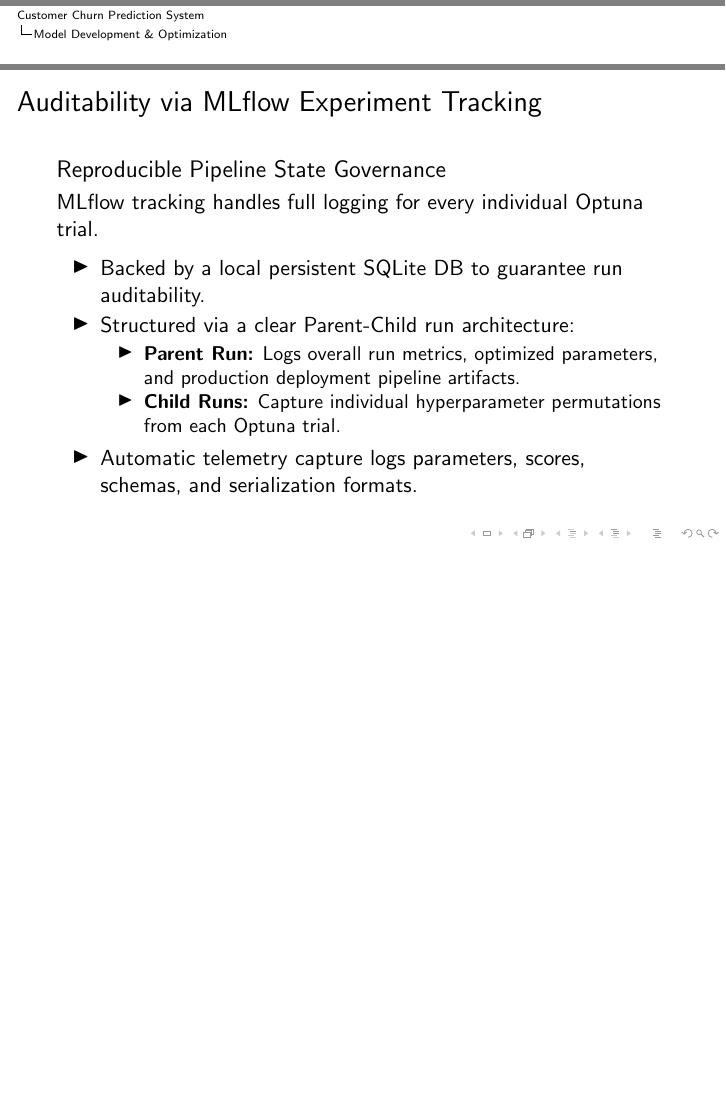
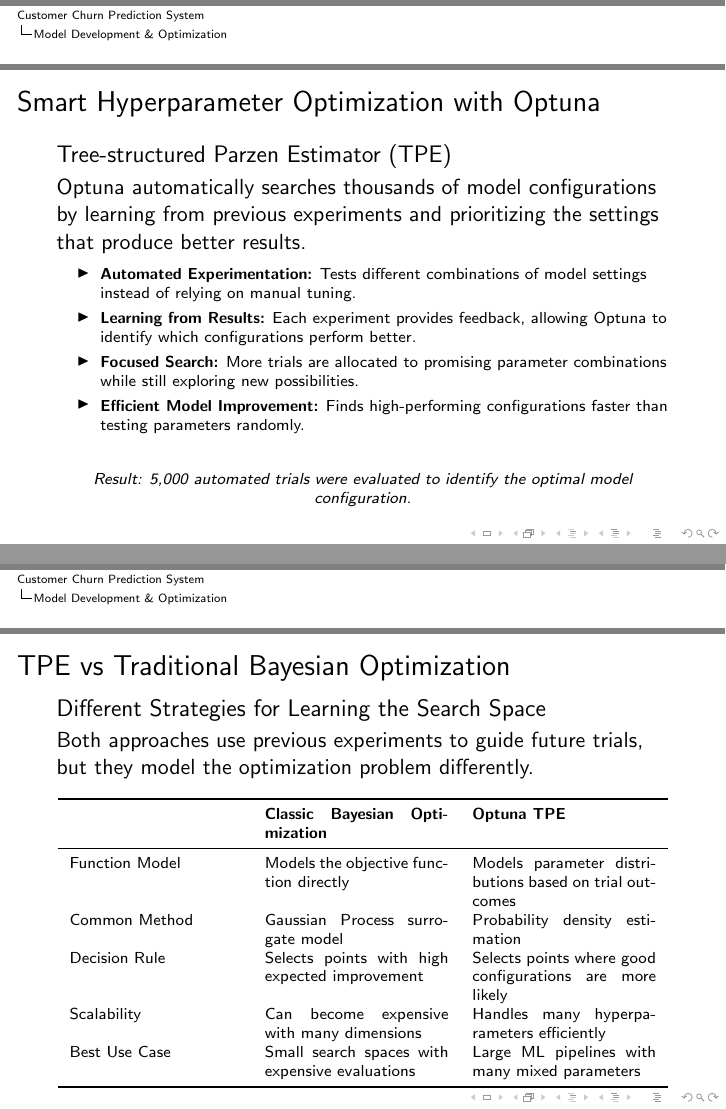
Before and after one commit to hectorvargas-dot/ml_hands_on_project, LaTeX slides (latex_beamer/beamer.tex, which reads latex_beamer/sections/04_modeling.tex): page 18 of 41 before the commit and pages 18 and 19 of 43 after it, the two joined at a grey line, the shorter picture padded with empty space. Compiled offline with pdfLaTeX.

Commit message:
feat: add slides explaining Optuna TPE optimization and comparison to Bayesian methods

```diff
--- a/latex_beamer/sections/04_modeling.tex
+++ b/latex_beamer/sections/04_modeling.tex
@@ -50,6 +50,81 @@
 \end{itemize}
 \end{frame}
 
+
+% ---------------------------------------------------------
+% OPTUNA TPE EXPLANATION
+% ---------------------------------------------------------
+\begin{frame}{Smart Hyperparameter Optimization with Optuna}
+\begin{block}{Tree-structured Parzen Estimator (TPE)}
+Optuna automatically searches thousands of model configurations by learning from previous experiments and prioritizing the settings that produce better results.
+\end{block}
+\scriptsize
+\begin{itemize}
+    \item \textbf{Automated Experimentation:}
+    Tests different combinations of model settings instead of relying on manual tuning.
+
+    \item \textbf{Learning from Results:}
+    Each experiment provides feedback, allowing Optuna to identify which configurations perform better.
+
+    \item \textbf{Focused Search:}
+    More trials are allocated to promising parameter combinations while still exploring new possibilities.
+
+    \item \textbf{Efficient Model Improvement:}
+    Finds high-performing configurations faster than testing parameters randomly.
+\end{itemize}
+
+\vspace{0.2cm}
+
+\begin{center}
+\scriptsize
+\textit{Result: 5,000 automated trials were evaluated to identify the optimal model configuration.}
+\end{center}
+
+\end{frame}
+
+
+% ---------------------------------------------------------
+% BAYESIAN VS TPE
+% ---------------------------------------------------------
+\begin{frame}{TPE vs Traditional Bayesian Optimization}
+\begin{block}{Different Strategies for Learning the Search Space}
+Both approaches use previous experiments to guide future trials, but they model the optimization problem differently.
+\end{block}
+
+\begin{table}
+\scriptsize
+\centering
+\begin{tabular}{p{0.28\textwidth}p{0.30\textwidth}p{0.30\textwidth}}
+\toprule
+& \textbf{Classic Bayesian Optimization} & \textbf{Optuna TPE} \\
+\midrule
+
+Function Model
+& Models the objective function directly
+& Models parameter distributions based on trial outcomes \\
+
+Common Method
+& Gaussian Process surrogate model
+& Probability density estimation \\
+
+Decision Rule
+& Selects points with high expected improvement
+& Selects points where good configurations are more likely \\
+
+Scalability
+& Can become expensive with many dimensions
+& Handles many hyperparameters efficiently \\
+
+Best Use Case
+& Small search spaces with expensive evaluations
+& Large ML pipelines with many mixed parameters \\
+
+\bottomrule
+\end{tabular}
+\end{table}
+\end{frame}
+
+
 % ---------------- 19 EXPERIMENT TRACKING BACKEND ----------------
 \begin{frame}{Auditability via MLflow Experiment Tracking}
 \begin{block}{Reproducible Pipeline State Governance}
```
Also changed, not shown: latex_beamer/sections/07_conclusion.tex (+1 -1 lines), latex_beamer/slides/beamer.pdf, 6 other files.
